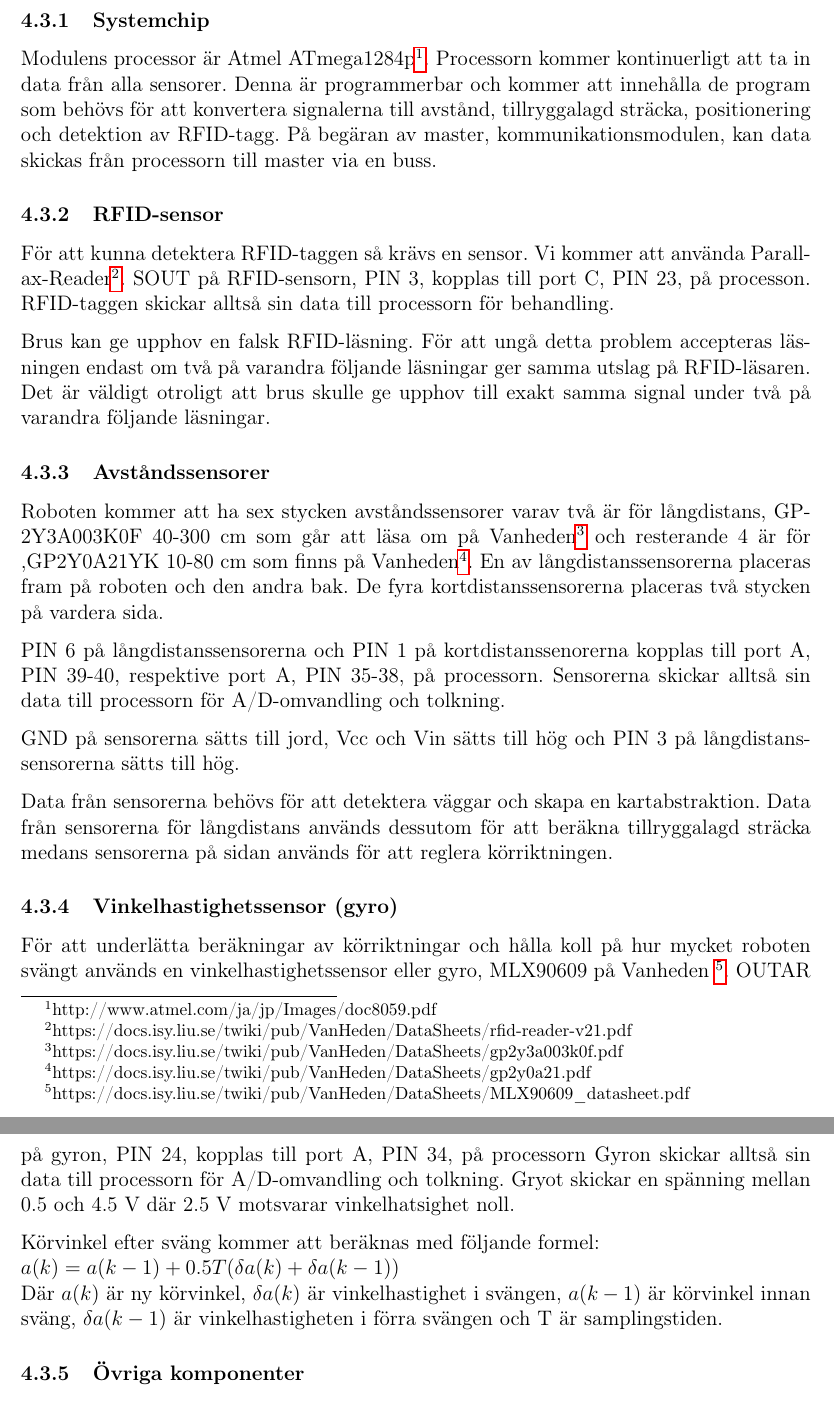
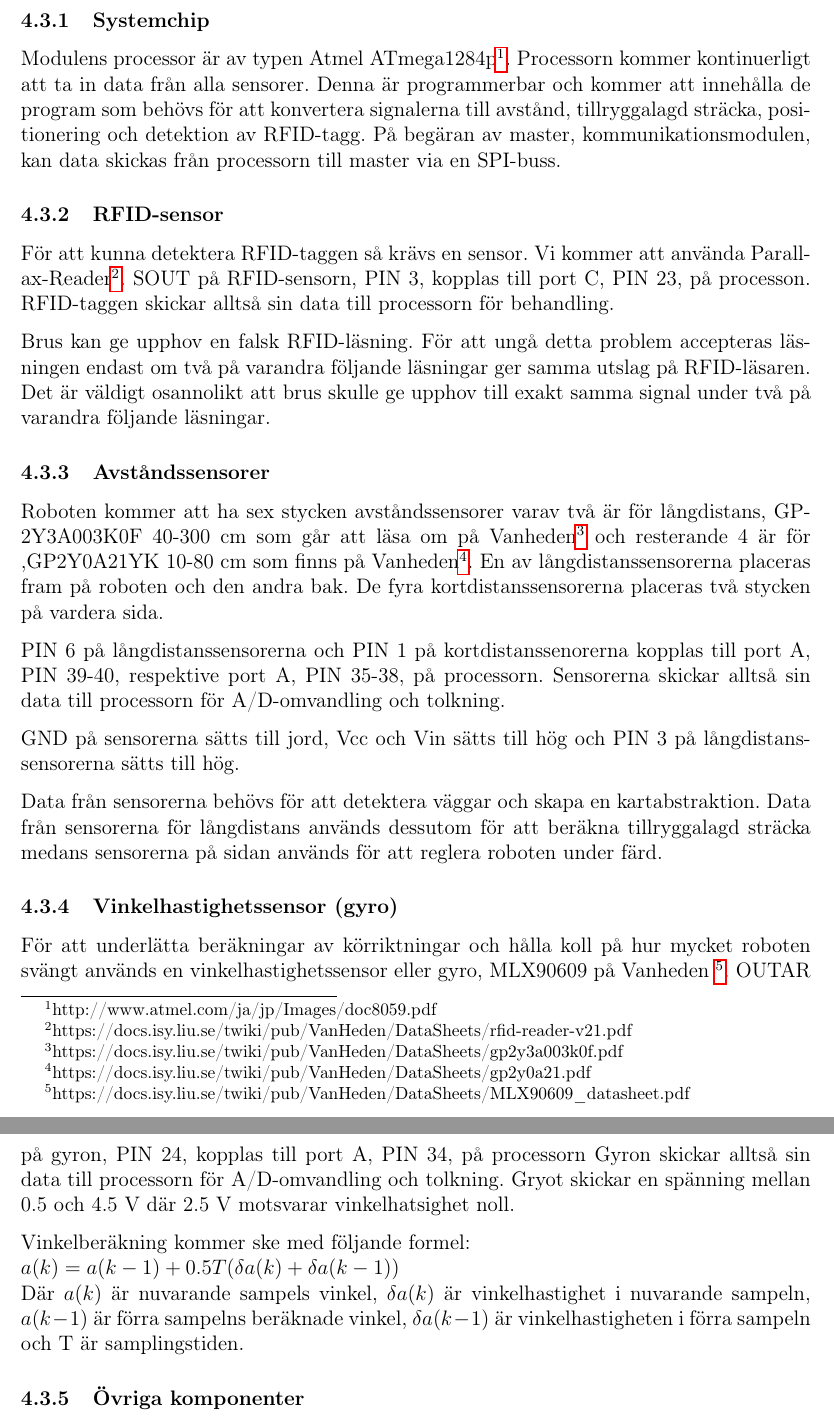
Before and after one commit to hansfilipelo/Kandidadprojekt, a LaTeX document (Designspec/Designspec.tex): two parts of pages 22 and 23 of 30, joined at a grey line, cut so that both start at the same text. Compiled offline with pdfLaTeX.

Commit message:
felstavning och meningsbyggnad i sensordelen

```diff
--- a/Designspec/Designspec.tex
+++ b/Designspec/Designspec.tex
@@ -482,13 +482,13 @@ Sensormodulens uppgift är att A/D-omvandla signaler från robotens avståndssen
 I detta avsnitt beskrivs de olika komponenter som behövs i sensormodulen.
 
 \subsubsection{Systemchip}
-Modulens processor är Atmel ATmega1284p\footnote{http://www.atmel.com/ja/jp/Images/doc8059.pdf}. Processorn kommer kontinuerligt att ta in data från alla sensorer. Denna är programmerbar och kommer att innehålla de program som behövs för att konvertera signalerna till avstånd, tillryggalagd sträcka, positionering och detektion av RFID-tagg. På begäran av master, kommunikationsmodulen, kan data skickas från processorn till master via en buss.
+Modulens processor är av typen Atmel ATmega1284p\footnote{http://www.atmel.com/ja/jp/Images/doc8059.pdf}. Processorn kommer kontinuerligt att ta in data från alla sensorer. Denna är programmerbar och kommer att innehålla de program som behövs för att konvertera signalerna till avstånd, tillryggalagd sträcka, positionering och detektion av RFID-tagg. På begäran av master, kommunikationsmodulen, kan data skickas från processorn till master via en SPI-buss.
 
 \subsubsection{RFID-sensor}
 För att kunna detektera RFID-taggen så krävs en sensor. Vi kommer att använda Par\-all\-ax-Read\-er\footnote{https://docs.isy.liu.se/twiki/pub/VanHeden/DataSheets/rfid-reader-v21.pdf}.
 SOUT på RFID-sensorn, PIN 3, kopplas till port C, PIN 23, på processon. RFID-taggen skickar alltså sin data till processorn för behandling.
 
-Brus kan ge upphov en falsk RFID-läsning. För att ungå detta problem accepteras läsningen endast om två på varandra följande läsningar ger samma utslag på RFID-läsaren. Det är väldigt otroligt att brus skulle ge upphov till exakt samma signal under två på varandra följande läsningar.
+Brus kan ge upphov en falsk RFID-läsning. För att ungå detta problem accepteras läsningen endast om två på varandra följande läsningar ger samma utslag på RFID-läsaren. Det är väldigt osannolikt att brus skulle ge upphov till exakt samma signal under två på varandra följande läsningar.
 
 \subsubsection{Avståndssensorer}
 Roboten kommer att ha sex stycken av\-stånds\-sensorer varav två är för lång\-distans, GP\-2Y3A\-00\-3K\-0F 40-300 cm som går att läsa om på Vanheden\footnote{https://docs.isy.liu.se/twiki/pub/VanHeden/DataSheets/gp2y3a003k0f.pdf}  och resterande 4 är för \hyphenation{kort-dist-ans},GP\-2Y\-0A\-21\-YK 10-80 cm som finns på Vanheden\footnote{https://docs.isy.liu.se/twiki/pub/VanHeden/DataSheets/gp2y0a21.pdf}. En av långdistanssensorerna placeras fram på roboten och den andra bak. De fyra kortdistanssensorerna placeras två stycken på vardera sida.
@@ -497,14 +497,14 @@ PIN 6 på långdistanssensorerna och PIN 1 på kortdistanssenorerna kopplas till
 
 GND på sensorerna sätts till jord, Vcc och Vin sätts till hög och PIN 3 på långdistanssensorerna sätts till hög.
 
-Data från sensorerna behövs för att detektera väggar och skapa en kartabstraktion. Data från sensorerna för långdistans används dessutom för att beräkna tillryggalagd sträcka medans sensorerna på sidan används för att reglera körriktningen.
+Data från sensorerna behövs för att detektera väggar och skapa en kartabstraktion. Data från sensorerna för långdistans används dessutom för att beräkna tillryggalagd sträcka medans sensorerna på sidan används för att reglera roboten under färd.
 
 \subsubsection{Vinkelhastighetssensor (gyro)}
 För att underlätta beräkningar av körriktningar och hålla koll på hur mycket roboten svängt används en vinkelhastighetssensor eller gyro, MLX\-90\-609 på Vanheden \footnote{https://docs.isy.liu.se/twiki/pub/VanHeden/DataSheets/MLX90609\_datasheet.pdf}. OUTAR på gyron, PIN 24, kopplas till port A, PIN 34, på processorn Gyron skickar alltså sin data till processorn för A/D-omvandling och tolkning. Gryot skickar en spänning mellan 0.5 och 4.5 V där 2.5 V motsvarar vinkelhatsighet noll.
 
-Körvinkel efter sväng kommer att beräknas med följande formel: \newline
+Vinkelberäkning kommer ske med följande formel: \newline
 $ a(k) = a(k-1)+0.5T(\delta a(k)+\delta a(k-1))$ \\
-Där $a(k)$ är ny körvinkel, $\delta a(k)$ är vinkelhastighet i svängen, $a(k-1)$ är körvinkel innan sväng, $\delta a(k-1)$ är vinkelhastigheten i förra svängen och T är samplingstiden.
+Där $a(k)$ är nuvarande sampels vinkel, $\delta a(k)$ är vinkelhastighet i nuvarande sampeln, $a(k-1)$ är förra sampelns beräknade vinkel, $\delta a(k-1)$ är vinkelhastigheten i förra sampeln och T är samplingstiden.
 
 \subsubsection{Övriga komponenter}
 Övriga komponenter så som ett batteri på 7.2 V och en resetknapp kommer att användas till denna modul.
```
Also changed, not shown: Designspec/Designspec.tex (2 more changed lines).
